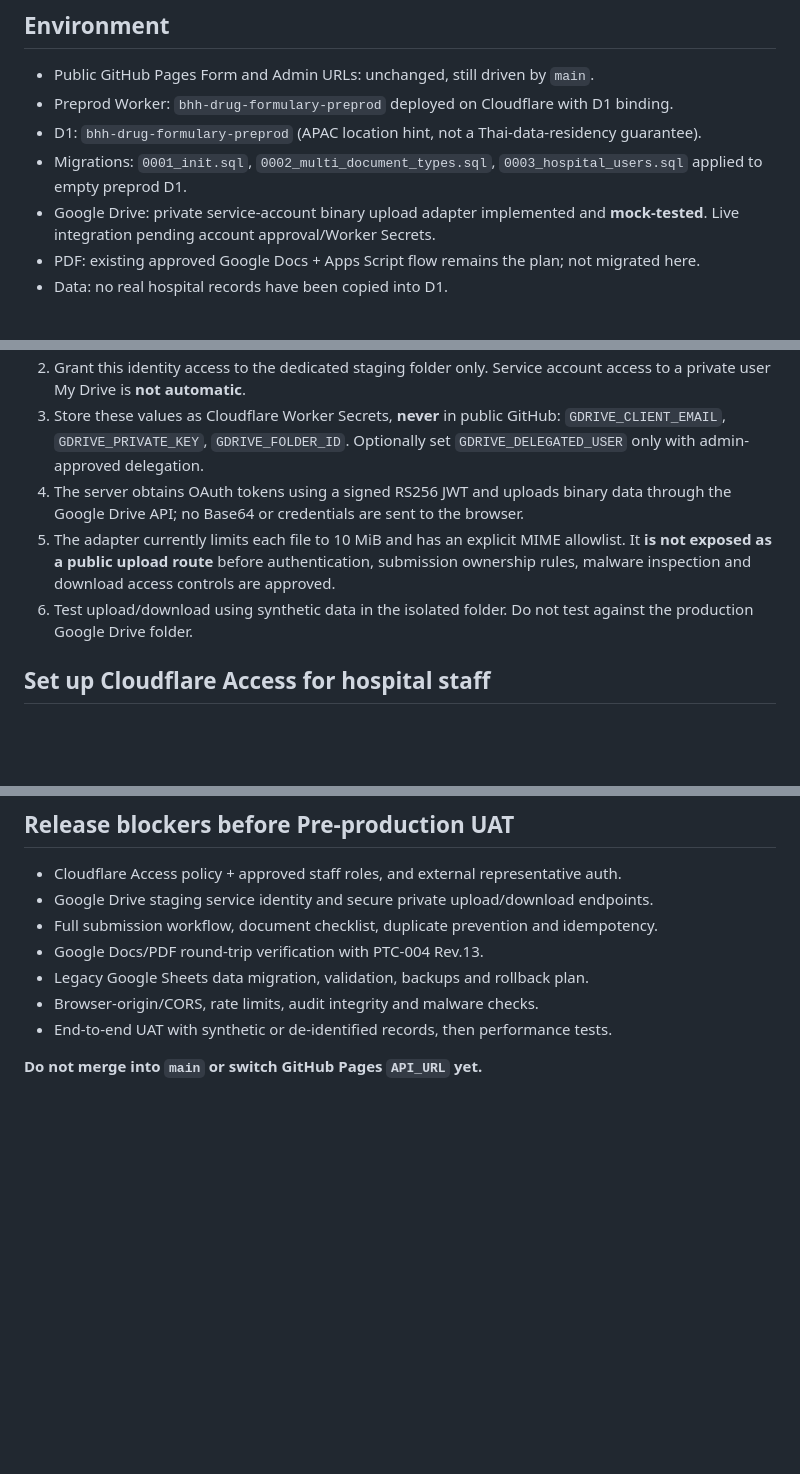
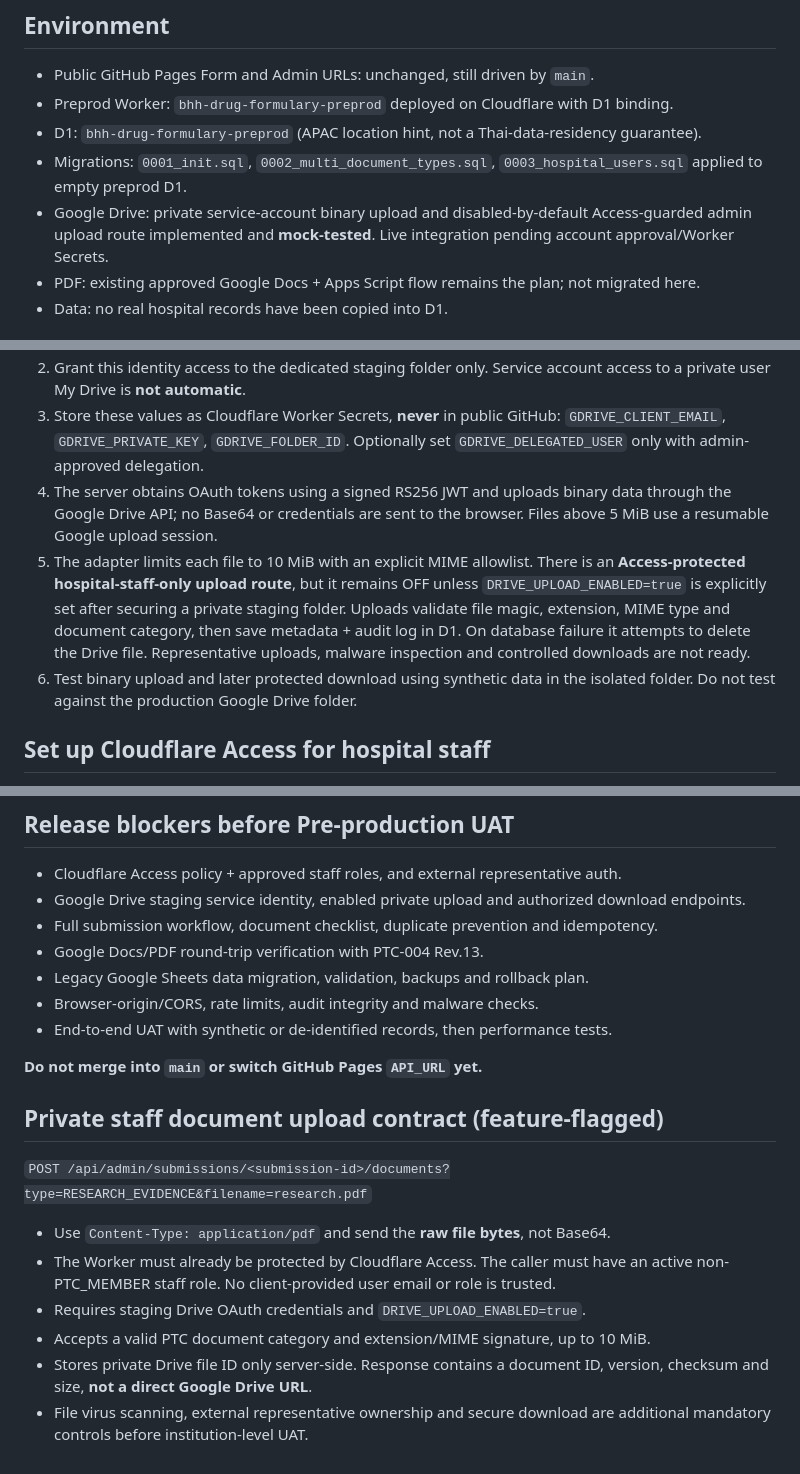
Before and after one commit to JuiPharm/BHH_drug-formulary-form-app, a Markdown page: cloudflare/README.md, 3 parts joined by grey strips. Drawn GitHub-style; blank space fills up the shorter version.

Commit message:
docs(preprod): document feature-flagged staff upload and resumable Drive flow

```diff
--- a/cloudflare/README.md
+++ b/cloudflare/README.md
@@ -8,7 +8,7 @@
 - Preprod Worker: `bhh-drug-formulary-preprod` deployed on Cloudflare with D1 binding.
 - D1: `bhh-drug-formulary-preprod` (APAC location hint, not a Thai-data-residency guarantee).
 - Migrations: `0001_init.sql`, `0002_multi_document_types.sql`, `0003_hospital_users.sql` applied to empty preprod D1.
-- Google Drive: private service-account binary upload adapter implemented and **mock-tested**. Live integration pending account approval/Worker Secrets.
+- Google Drive: private service-account binary upload and disabled-by-default Access-guarded admin upload route implemented and **mock-tested**. Live integration pending account approval/Worker Secrets.
 - PDF: existing approved Google Docs + Apps Script flow remains the plan; not migrated here.
 - Data: no real hospital records have been copied into D1.
 
@@ -44,10 +45,14 @@ legacy backend until an explicitly reviewed front-end integration is shipped.
    Optionally set `GDRIVE_DELEGATED_USER` only with admin-approved delegation.
 4. The server obtains OAuth tokens using a signed RS256 JWT and uploads binary data
    through the Google Drive API; no Base64 or credentials are sent to the browser.
-5. The adapter currently limits each file to 10 MiB and has an explicit MIME allowlist.
-   It **is not exposed as a public upload route** before authentication, submission
-   ownership rules, malware inspection and download access controls are approved.
-6. Test upload/download using synthetic data in the isolated folder. Do not test
+   Files above 5 MiB use a resumable Google upload session.
+5. The adapter limits each file to 10 MiB with an explicit MIME allowlist. There is
+   an **Access-protected hospital-staff-only upload route**, but it remains OFF unless
+   `DRIVE_UPLOAD_ENABLED=true` is explicitly set after securing a private staging folder.
+   Uploads validate file magic, extension, MIME type and document category, then save
+   metadata + audit log in D1. On database failure it attempts to delete the Drive file.
+   Representative uploads, malware inspection and controlled downloads are not ready.
+6. Test binary upload and later protected download using synthetic data in the isolated folder. Do not test
    against the production Google Drive folder.
 
 ## Set up Cloudflare Access for hospital staff
@@ -83,7 +88,7 @@ zero remaining test records.
 ## Release blockers before Pre-production UAT
 
 - Cloudflare Access policy + approved staff roles, and external representative auth.
-- Google Drive staging service identity and secure private upload/download endpoints.
+- Google Drive staging service identity, enabled private upload and authorized download endpoints.
 - Full submission workflow, document checklist, duplicate prevention and idempotency.
 - Google Docs/PDF round-trip verification with PTC-004 Rev.13.
 - Legacy Google Sheets data migration, validation, backups and rollback plan.
@@ -91,3 +96,17 @@ zero remaining test records.
 - End-to-end UAT with synthetic or de-identified records, then performance tests.
 
 **Do not merge into `main` or switch GitHub Pages `API_URL` yet.**
+
+## Private staff document upload contract (feature-flagged)
+
+`POST /api/admin/submissions/<submission-id>/documents?type=RESEARCH_EVIDENCE&filename=research.pdf`
+
+- Use `Content-Type: application/pdf` and send the **raw file bytes**, not Base64.
+- The Worker must already be protected by Cloudflare Access. The caller must have an
+  active non-PTC_MEMBER staff role. No client-provided user email or role is trusted.
+- Requires staging Drive OAuth credentials and `DRIVE_UPLOAD_ENABLED=true`.
+- Accepts a valid PTC document category and extension/MIME signature, up to 10 MiB.
+- Stores private Drive file ID only server-side. Response contains a document ID,
+  version, checksum and size, **not a direct Google Drive URL**.
+- File virus scanning, external representative ownership and secure download are
+  additional mandatory controls before institution-level UAT.
```
Also changed, not shown: other parts of cloudflare/README.md (+1 -0 lines).
